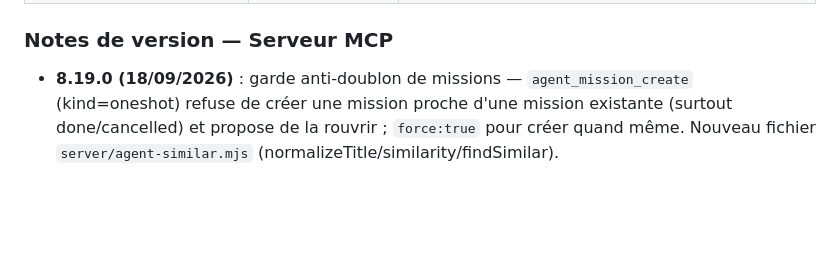
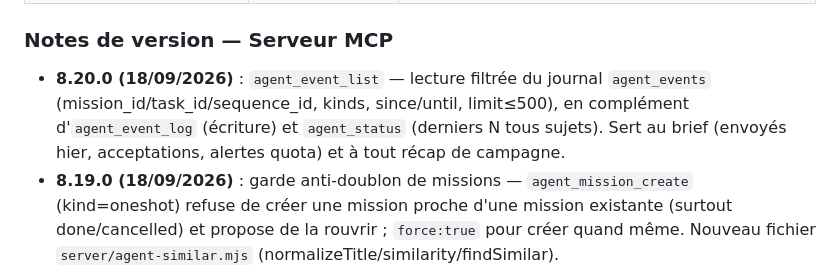
Before and after one commit to NSerradeil/upgrade-crm-lyon-V2, a Markdown page: DEPLOY.md, the part around the change. Drawn GitHub-style; blank space fills up the shorter version.

Commit message:
deploy: note MCP 8.20.0 (agent_event_list)
Co-Authored-By: Claude Opus 5 (1M context) <noreply@anthropic.com>

```diff
--- a/DEPLOY.md
+++ b/DEPLOY.md
@@ -13,6 +13,7 @@ constaté qu'aucune doc n'existait).
 | **Serveur MCP** (`../upgrade-crm-mcp-src/server/index.mjs`) | Local, **PAS un dépôt git** | Sauver le fichier ; le process MCP le charge au (re)démarrage de la session Claude. Rien à pousser. |
 
 ### Notes de version — Serveur MCP
+- **8.20.0 (18/09/2026)** : `agent_event_list` — lecture filtrée du journal `agent_events` (mission_id/task_id/sequence_id, kinds, since/until, limit≤500), en complément d'`agent_event_log` (écriture) et `agent_status` (derniers N tous sujets). Sert au brief (envoyés hier, acceptations, alertes quota) et à tout récap de campagne.
 - **8.19.0 (18/09/2026)** : garde anti-doublon de missions — `agent_mission_create` (kind=oneshot) refuse de créer une mission proche d'une mission existante (surtout done/cancelled) et propose de la rouvrir ; `force:true` pour créer quand même. Nouveau fichier `server/agent-similar.mjs` (normalizeTitle/similarity/findSimilar).
 - **8.18.0 (17/09/2026)** : outils MCP `agent_*` (noyau d'état Jules) — fichier `server/agent-tools.mjs`.
 
```
